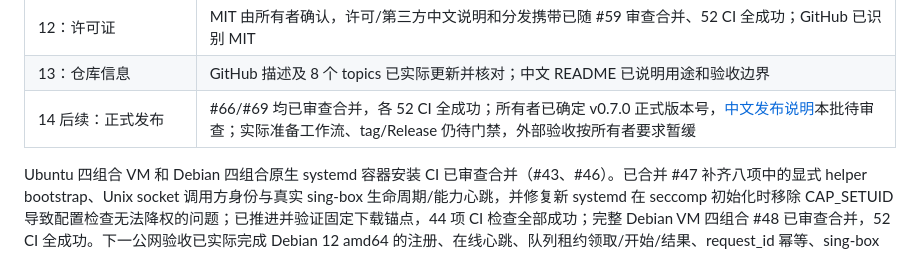
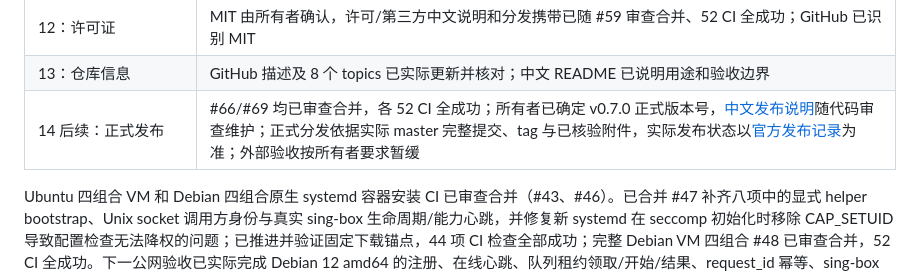
Before and after one commit to km-hl/ProxyForge, a Markdown page: docs/NEXT_STEPS.md, the part around the change. Drawn GitHub-style.

```diff
--- a/docs/NEXT_STEPS.md
+++ b/docs/NEXT_STEPS.md
@@ -25,7 +25,7 @@
 | 11：异常处理 | 缓存读取 #54、控制信号 #55、通用订阅日志 #57、配置辅助日志 #58、纯解析分类 #62、文件读取分类 #63、校验警告 #64、来源日志 #67、模板写入分类 #68 均已审查合并，各 52 CI 全成功；合理的后台/来源/缓存/HTTP/数据库广义边界已逐处核对，代码处理完成；外部验收与生产部署仍分别记录 |
 | 12：许可证 | MIT 由所有者确认，许可/第三方中文说明和分发携带已随 #59 审查合并、52 CI 全成功；GitHub 已识别 MIT |
 | 13：仓库信息 | GitHub 描述及 8 个 topics 已实际更新并核对；中文 README 已说明用途和验收边界 |
-| 14 后续：正式发布 | #66/#69 均已审查合并，各 52 CI 全成功；所有者已确定 v0.7.0 正式版本号，[中文发布说明](releases/0.7.0.md)本批待审查；实际准备工作流、tag/Release 仍待门禁，外部验收按所有者要求暂缓 |
+| 14 后续：正式发布 | #66/#69 均已审查合并，各 52 CI 全成功；所有者已确定 v0.7.0 正式版本号，[中文发布说明](releases/0.7.0.md)随代码审查维护；正式分发依据实际 master 完整提交、tag 与已核验附件，实际发布状态以[官方发布记录](https://github.com/km-hl/ProxyForge/releases/tag/v0.7.0)为准；外部验收按所有者要求暂缓 |
 
 Ubuntu 四组合 VM 和 Debian 四组合原生 systemd 容器安装 CI 已审查合并（#43、#46）。已合并 #47 补齐八项中的显式 helper bootstrap、Unix socket 调用方身份与真实 sing-box 生命周期/能力心跳，并修复新 systemd 在 seccomp 初始化时移除 CAP_SETUID 导致配置检查无法降权的问题；已推进并验证固定下载锚点，44 项 CI 检查全部成功；完整 Debian VM 四组合 #48 已审查合并，52 CI 全成功。下一公网验收已实际完成 Debian 12 amd64 的注册、在线心跳、队列租约领取/开始/结果、request_id 幂等、sing-box 生命周期和撤销退出 4；使用现有 Egern Controller 及其历史固定安装来源，没有升级生产 Controller 或已有 Agent。验收 VM 与 Controller 共用物理宿主机，经真实公网域名入口通信；短任务未观察到续租，租约续期/故障重领、独立网络、其他平台公网和代理握手继续单列，不将其写成全部通过。公网交付 #49 已审查合并，52 CI 检查全成功；第 8 项 AirportService 随 #50 审查合并，52 CI 全成功；第 10 项内部来源类型随 #51 审查合并，52 CI 全成功；第 9 项机场管理 #52、节点管理 #53 均已审查合并，各 52 CI 全成功。第 11 项节点缓存读取 #54、解析器控制信号 #55 均已审查合并，各 52 CI 全成功。第 9 项模板管理七接口 #56 已审查合并，52 CI 全成功，后续仍需评估订阅/鉴权路由。第 11 项订阅通用错误日志 #57 已审查合并、52 CI 全成功；配置辅助异常日志 #58 已审查合并，52 CI 全成功。MIT 许可 #59 已审查合并、52 CI 全成功；公开订阅 #60 与管理鉴权 #61 同样各 52 CI 全成功并已合并，第 9 项结构整理完成。第 11 项后续 #62/#63/#64/#67/#68 均已审查合并，各 52 CI 全成功，代码处理完成；正式发布准备 #66/#69 已合并。以下设计和验收条款继续有效；历史问题表描述的是最初审查基线。
 
```
Also changed, not shown: docs/AGENT_ARTIFACTS.md (+1 -1 lines).
